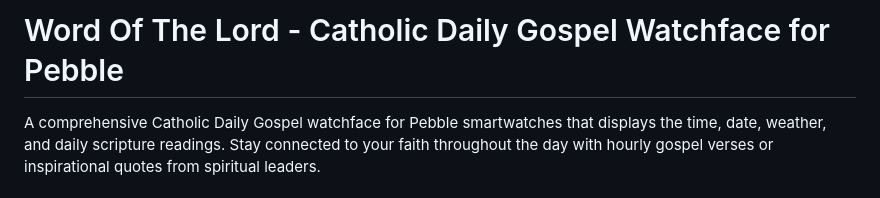
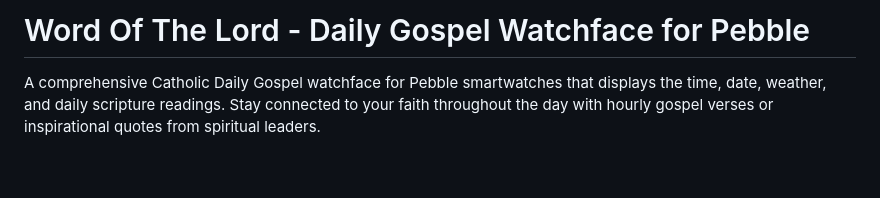
Before and after one commit to ClickCalickClick/word-of-the-lord, a Markdown page: README.md, the part around the change. GitHub-like rendering; blank space fills up the shorter version.

Commit message:
Update title of README for clarity

```diff
--- a/README.md
+++ b/README.md
@@ -1,4 +1,4 @@
-# Word Of The Lord - Catholic Daily Gospel Watchface for Pebble
+# Word Of The Lord -  Daily Gospel Watchface for Pebble
 
 A comprehensive Catholic Daily Gospel watchface for Pebble smartwatches that displays the time, date, weather, and daily scripture readings. Stay connected to your faith throughout the day with hourly gospel verses or inspirational quotes from spiritual leaders.
 
```
